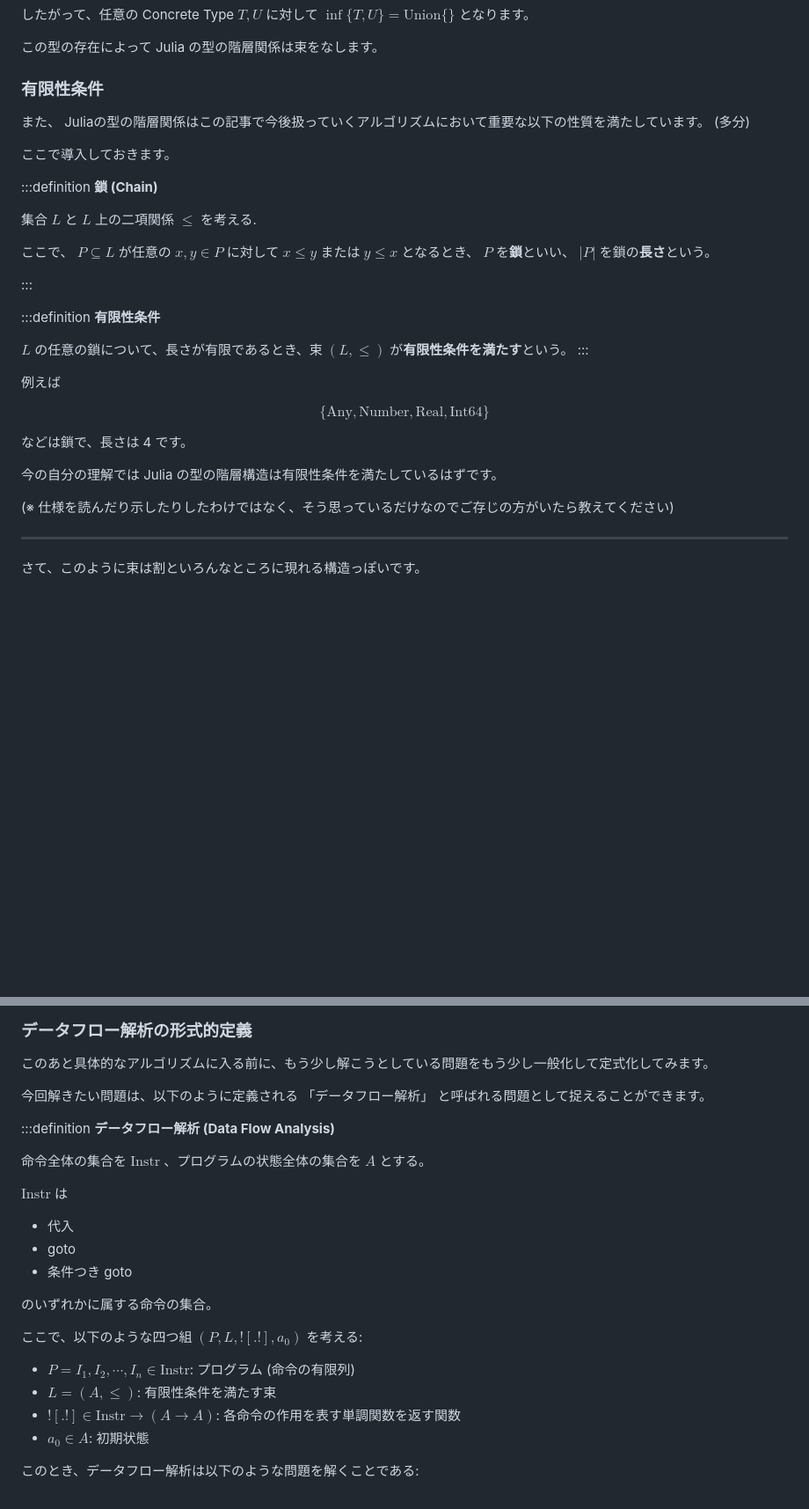
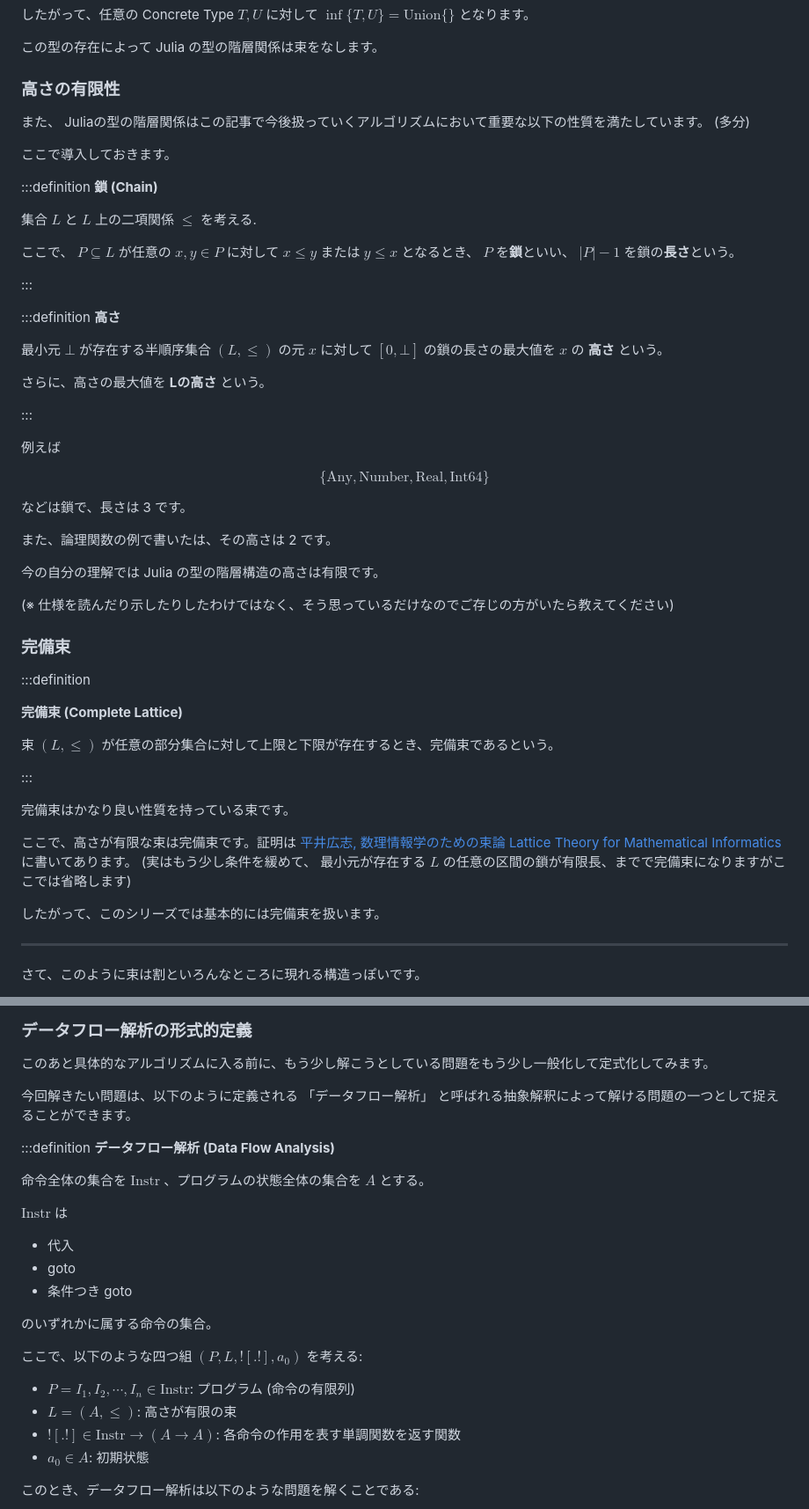
Before and after one commit to abap34/abap34.com, a Markdown page: posts/jci_04.md, 2 parts joined by grey strips. Shown at 88% size. Drawn GitHub-style; blank space fills up the shorter version.

Commit message:
有限性条件の記述の誤りを修正

```diff
--- a/posts/jci_04.md
+++ b/posts/jci_04.md
@@ -223,7 +223,7 @@ true
 
 この型の存在によって Julia の型の階層関係は束をなします。
 
-### 有限性条件
+### 高さの有限性
 
 また、 Juliaの型の階層関係はこの記事で今後扱っていくアルゴリズムにおいて重要な以下の性質を満たしています。 (多分)
 
@@ -235,15 +235,20 @@ true
 
 集合 $L$ と $L$ 上の二項関係 $\leq$ を考える.
 
-ここで、 $P \subseteq L$ が任意の $x, y \in P$ に対して $x \leq y$ または $y \leq x$ となるとき、 $P$ を**鎖**といい、 $|P|$ を鎖の**長さ**という。
+ここで、 $P \subseteq L$ が任意の $x, y \in P$ に対して $x \leq y$ または $y \leq x$ となるとき、 $P$ を**鎖**といい、 $|P| - 1$ を鎖の**長さ**という。
 
 :::
 
 
+
+
 :::definition
-**有限性条件**
+**高さ**
 
-$L$ の任意の鎖について、長さが有限であるとき、束 $(L, \leq)$ が**有限性条件を満たす**という。
+最小元 $\bot$ が存在する半順序集合 $(L, \leq)$ の元 $x$ に対して $[0, \bot]$ の鎖の長さの最大値を $x$ の **高さ** という。
+
+さらに、高さの最大値を **Lの高さ** という。
+
 :::
 
 例えば
@@ -252,12 +257,32 @@ $$
 \{ \text{Any}, \text{Number}, \text{Real}, \text{Int64} \}
 $$
 
-などは鎖で、長さは 4 です。
+などは鎖で、長さは 3 です。
+
+また、論理関数の例で書いたは、その高さは 2 です。
 
 
-今の自分の理解では Julia の型の階層構造は有限性条件を満たしているはずです。
+今の自分の理解では Julia の型の階層構造の高さは有限です。
 
 (※ 仕様を読んだり示したりしたわけではなく、そう思っているだけなのでご存じの方がいたら教えてください)
+
+### 完備束
+
+:::definition
+
+**完備束 (Complete Lattice)**
+
+束 $(L, \leq)$ が任意の部分集合に対して上限と下限が存在するとき、完備束であるという。
+
+:::
+
+完備束はかなり良い性質を持っている束です。
+
+ここで、高さが有限な束は完備束です。証明は [平井広志, 数理情報学のための束論 Lattice Theory for Mathematical Informatics](https://www.math.nagoya-u.ac.jp/~hirai.hiroshi/papers/lattice20211108.pdf) に書いてあります。 (実はもう少し条件を緩めて、 最小元が存在する $L$ の任意の区間の鎖が有限長、までで完備束になりますがここでは省略します)
+
+
+したがって、このシリーズでは基本的には完備束を扱います。
+
 
 ---
 
@@ -397,7 +420,7 @@ end
 
 このあと具体的なアルゴリズムに入る前に、もう少し解こうとしている問題をもう少し一般化して定式化してみます。
 
-今回解きたい問題は、以下のように定義される 「データフロー解析」 と呼ばれる問題として捉えることができます。
+今回解きたい問題は、以下のように定義される 「データフロー解析」 と呼ばれる抽象解釈によって解ける問題の一つとして捉えることができます。
 
 
 :::definition
@@ -418,7 +441,7 @@ $\text{Instr}$ は
 ここで、以下のような四つ組 $(P, L, ![.!], a_0)$ を考える:
 
 - $P = I_1, I_2, \cdots, I_n \in \text{Instr}$: プログラム (命令の有限列)
-- $L = (A, \leq)$: 有限性条件を満たす束
+- $L = (A, \leq)$: 高さが有限の束
 - $![.!] \in \text{Instr} \to (A \to A)$: 各命令の作用を表す単調関数を返す関数
 - $a_0 \in A$: 初期状態
 
```
Also changed, not shown: other parts of posts/jci_04.md (+1 -3 lines).
